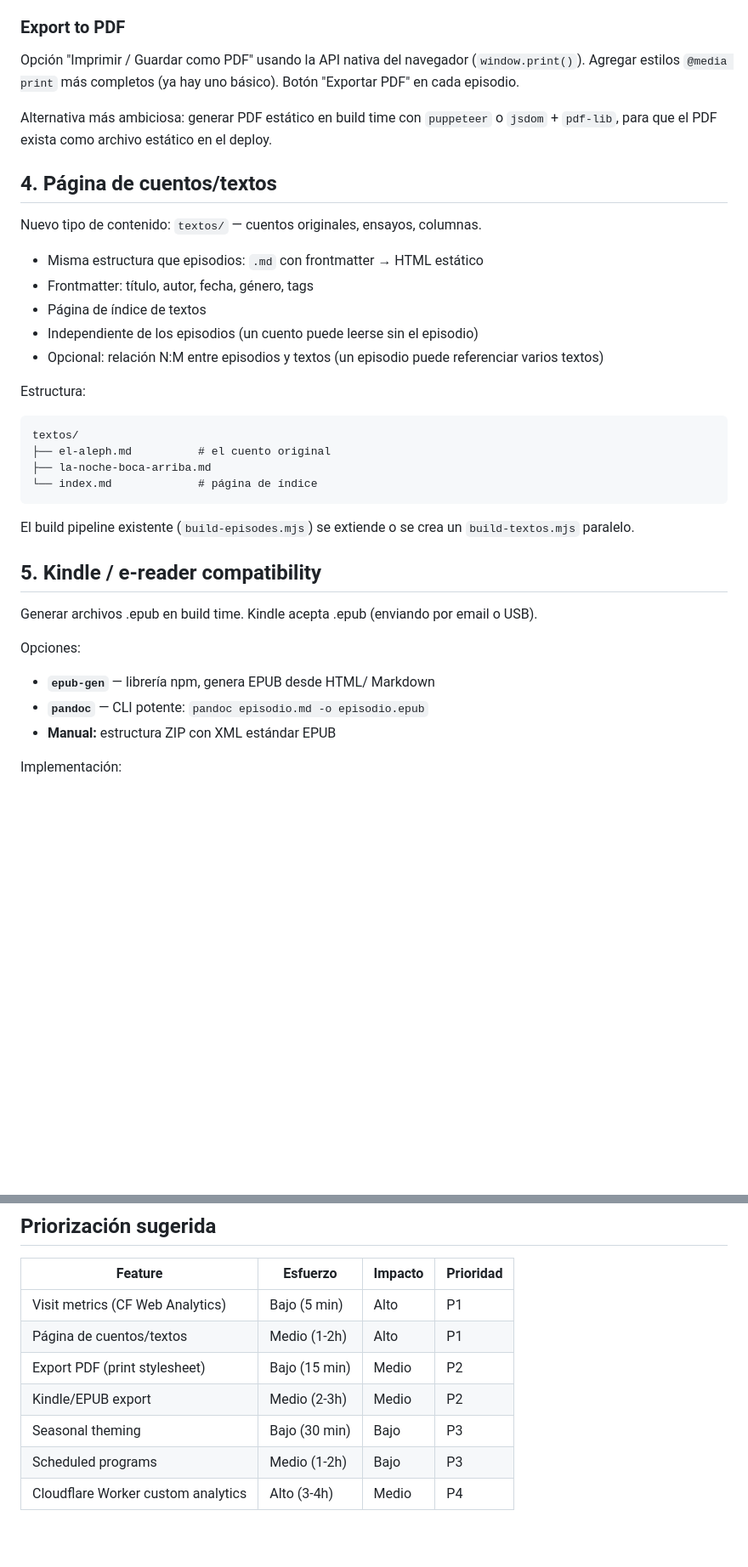
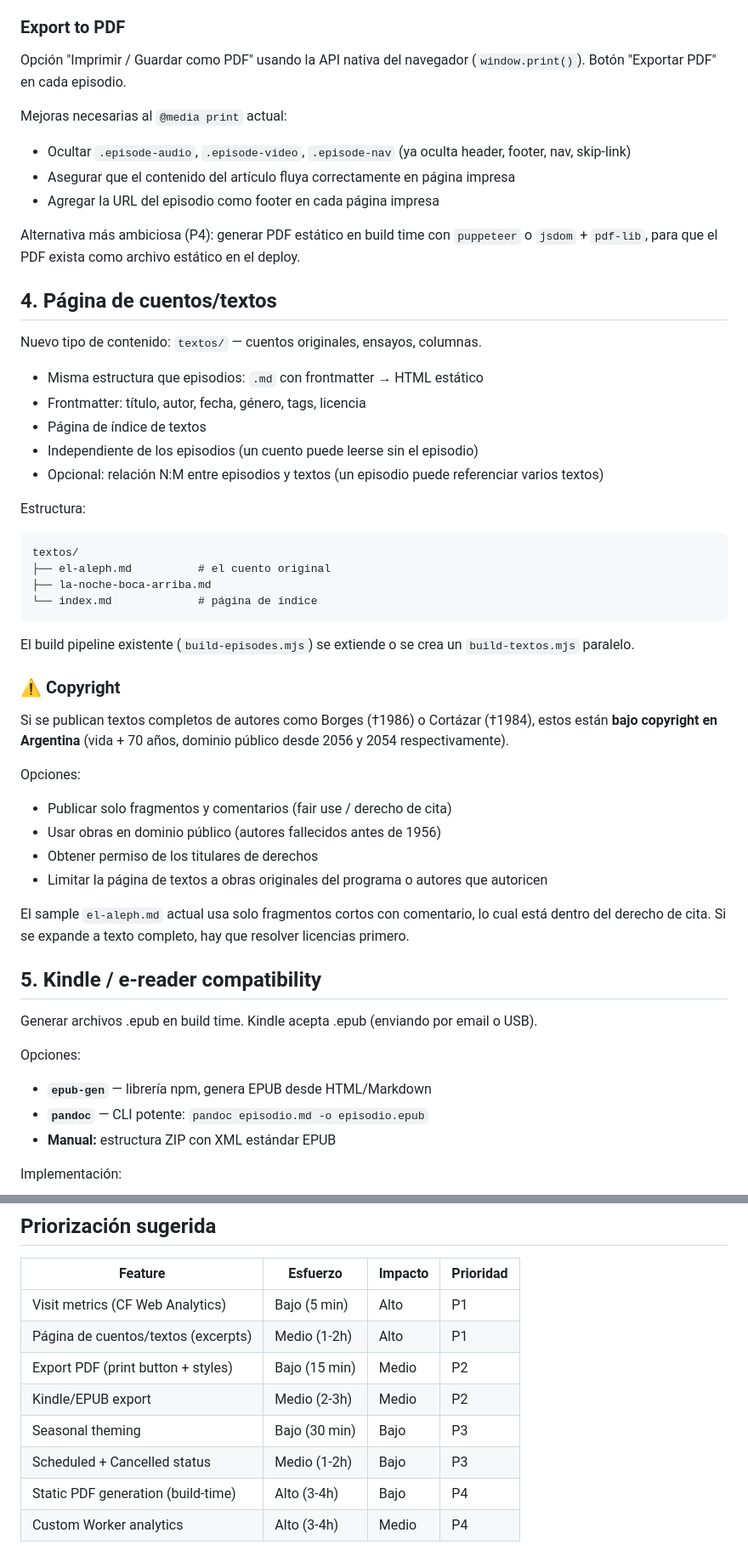
Before and after one commit to akielbowicz/el-mundo-ha-vivido-equivocado, a Markdown page: FEATURES.md, 2 parts joined by grey strips. Shown at 85% size. GitHub-like rendering; blank space fills up the shorter version.

```diff
--- a/FEATURES.md
+++ b/FEATURES.md
@@ -39,16 +40,21 @@ status: scheduled
 El contenido del cuento puede incluirse directamente en el markdown del episodio. Ya funciona con el sistema actual. Mejora: separar el cuento del comentario usando un delimitador (`---more---`) para mostrar "Leer cuento completo" expandible.
 
 ### Export to PDF
-Opción "Imprimir / Guardar como PDF" usando la API nativa del navegador (`window.print()`). Agregar estilos `@media print` más completos (ya hay uno básico). Botón "Exportar PDF" en cada episodio.
+Opción "Imprimir / Guardar como PDF" usando la API nativa del navegador (`window.print()`). Botón "Exportar PDF" en cada episodio.
 
-Alternativa más ambiciosa: generar PDF estático en build time con `puppeteer` o `jsdom` + `pdf-lib`, para que el PDF exista como archivo estático en el deploy.
+Mejoras necesarias al `@media print` actual:
+- Ocultar `.episode-audio`, `.episode-video`, `.episode-nav` (ya oculta header, footer, nav, skip-link)
+- Asegurar que el contenido del artículo fluya correctamente en página impresa
+- Agregar la URL del episodio como footer en cada página impresa
+
+Alternativa más ambiciosa (P4): generar PDF estático en build time con `puppeteer` o `jsdom` + `pdf-lib`, para que el PDF exista como archivo estático en el deploy.
 
 ## 4. Página de cuentos/textos
 
 Nuevo tipo de contenido: `textos/` — cuentos originales, ensayos, columnas.
 
 - Misma estructura que episodios: `.md` con frontmatter → HTML estático
-- Frontmatter: título, autor, fecha, género, tags
+- Frontmatter: título, autor, fecha, género, tags, licencia
 - Página de índice de textos
 - Independiente de los episodios (un cuento puede leerse sin el episodio)
 - Opcional: relación N:M entre episodios y textos (un episodio puede referenciar varios textos)
@@ -63,12 +69,24 @@ textos/
 
 El build pipeline existente (`build-episodes.mjs`) se extiende o se crea un `build-textos.mjs` paralelo.
 
+### ⚠️ Copyright
+
+Si se publican textos completos de autores como Borges (†1986) o Cortázar (†1984), estos están **bajo copyright en Argentina** (vida + 70 años, dominio público desde 2056 y 2054 respectivamente).
+
+Opciones:
+- Publicar solo fragmentos y comentarios (fair use / derecho de cita)
+- Usar obras en dominio público (autores fallecidos antes de 1956)
+- Obtener permiso de los titulares de derechos
+- Limitar la página de textos a obras originales del programa o autores que autoricen
+
+El sample `el-aleph.md` actual usa solo fragmentos cortos con comentario, lo cual está dentro del derecho de cita. Si se expande a texto completo, hay que resolver licencias primero.
+
 ## 5. Kindle / e-reader compatibility
 
 Generar archivos .epub en build time. Kindle acepta .epub (enviando por email o USB).
 
 Opciones:
-- **`epub-gen`** — librería npm, genera EPUB desde HTML/ Markdown
+- **`epub-gen`** — librería npm, genera EPUB desde HTML/Markdown
 - **`pandoc`** — CLI potente: `pandoc episodio.md -o episodio.epub`
 - **Manual:** estructura ZIP con XML estándar EPUB
 
@@ -137,9 +177,10 @@ Cloudflare Web Analytics es gratis, sin cookies, y funciona con cualquier págin
 | Feature | Esfuerzo | Impacto | Prioridad |
 |---------|----------|---------|-----------|
 | Visit metrics (CF Web Analytics) | Bajo (5 min) | Alto | P1 |
-| Página de cuentos/textos | Medio (1-2h) | Alto | P1 |
-| Export PDF (print stylesheet) | Bajo (15 min) | Medio | P2 |
+| Página de cuentos/textos (excerpts) | Medio (1-2h) | Alto | P1 |
+| Export PDF (print button + styles) | Bajo (15 min) | Medio | P2 |
 | Kindle/EPUB export | Medio (2-3h) | Medio | P2 |
 | Seasonal theming | Bajo (30 min) | Bajo | P3 |
-| Scheduled programs | Medio (1-2h) | Bajo | P3 |
-| Cloudflare Worker custom analytics | Alto (3-4h) | Medio | P4 |
+| Scheduled + Cancelled status | Medio (1-2h) | Bajo | P3 |
+| Static PDF generation (build-time) | Alto (3-4h) | Bajo | P4 |
+| Custom Worker analytics | Alto (3-4h) | Medio | P4 |
```
Also changed, not shown: other parts of FEATURES.md (+32 -9 lines).
